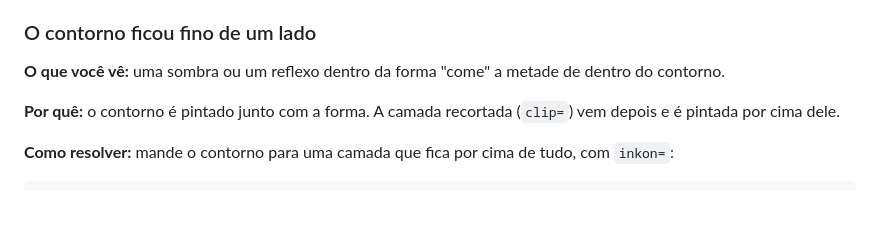
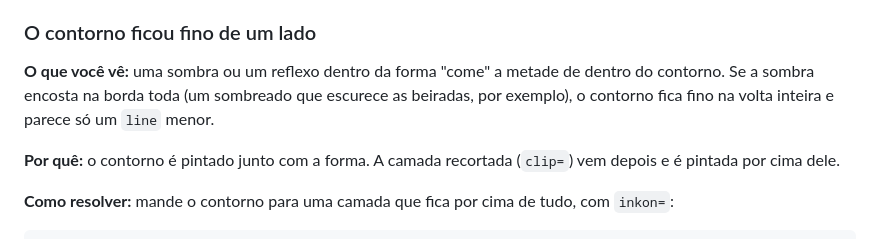
Before and after one commit to brlebtag/Weasel, a Markdown page: docs/guia/13-problemas.md, the part around the change. Rendered like a GitHub page; blank space fills up the shorter version.

```diff
--- a/docs/guia/13-problemas.md
+++ b/docs/guia/13-problemas.md
@@ -120,7 +120,7 @@ ellipse bola 120,70 50 c=#ff6b4a ink=line
 
 ### O contorno ficou fino de um lado
 
-**O que você vê:** uma sombra ou um reflexo dentro da forma "come" a metade de dentro do contorno.
+**O que você vê:** uma sombra ou um reflexo dentro da forma "come" a metade de dentro do contorno. Se a sombra encosta na borda toda (um sombreado que escurece as beiradas, por exemplo), o contorno fica fino na volta inteira e parece só um `line` menor.
 
 **Por quê:** o contorno é pintado junto com a forma. A camada recortada (`clip=`) vem depois e é pintada por cima dele.
 
```
Also changed, not shown: docs/guia/04-camadas.md (+41 -0 lines), docs/guia/img/04_inkon_borda.png (added).
